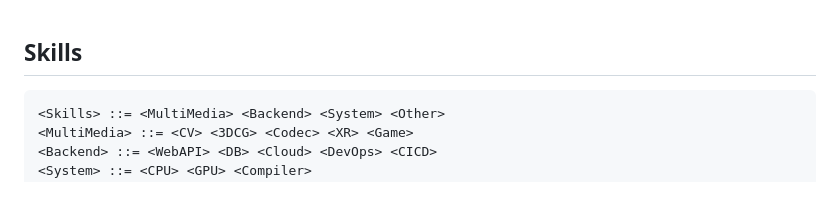
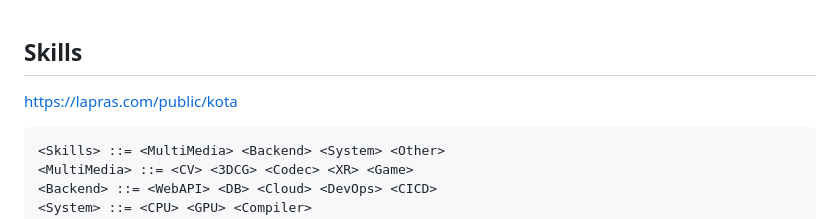
Before and after one commit to yashikota/yashikota.com, a Markdown page: src/data/about.md, the part around the change. Drawn GitHub-style; blank space fills up the shorter version.

Commit message:
add lapras

````diff
--- a/src/data/about.md
+++ b/src/data/about.md
@@ -1,4 +1,6 @@
 ## Skills
+
+https://lapras.com/public/kota
 
 ```xml
 <Skills> ::= <MultiMedia> <Backend> <System> <Other>
````
